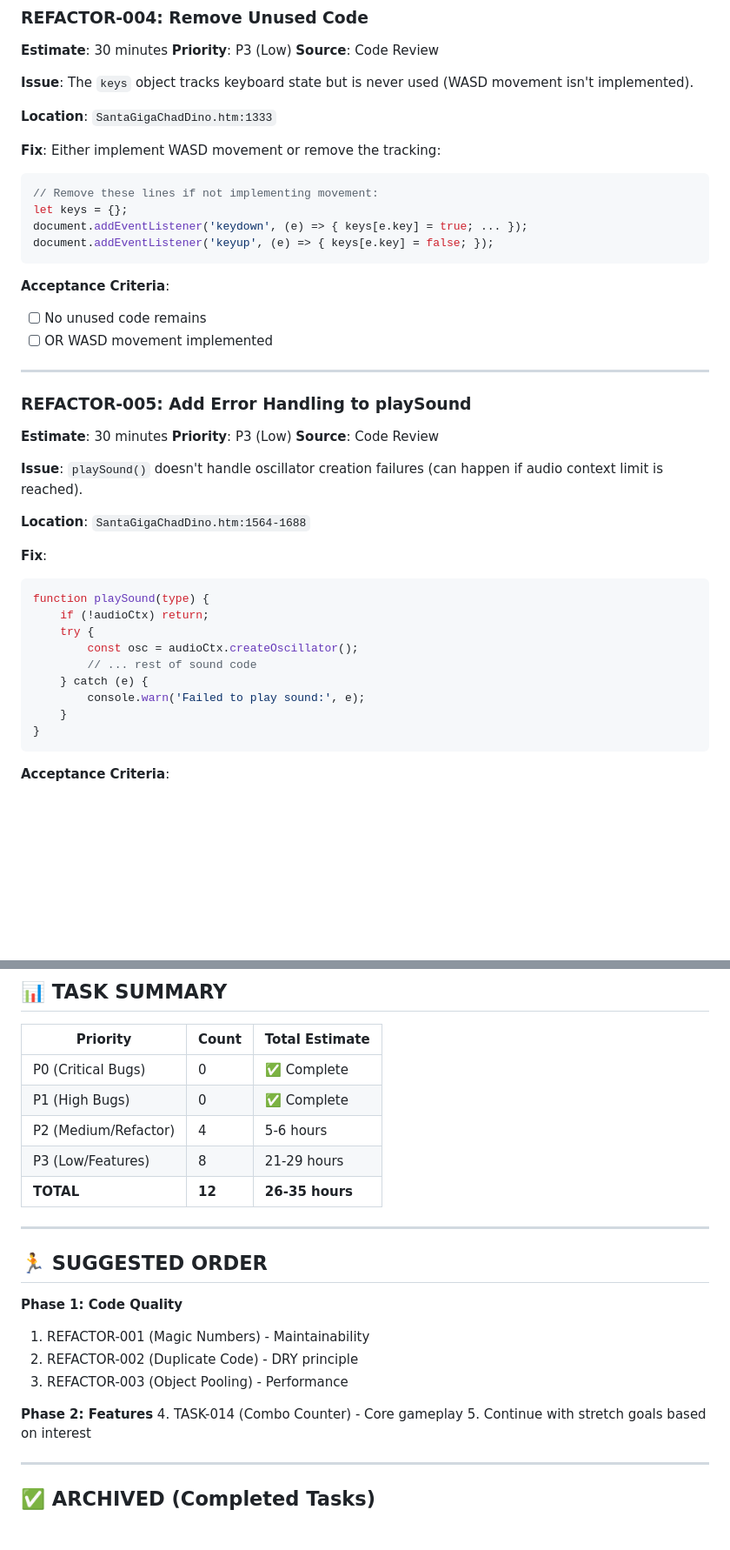
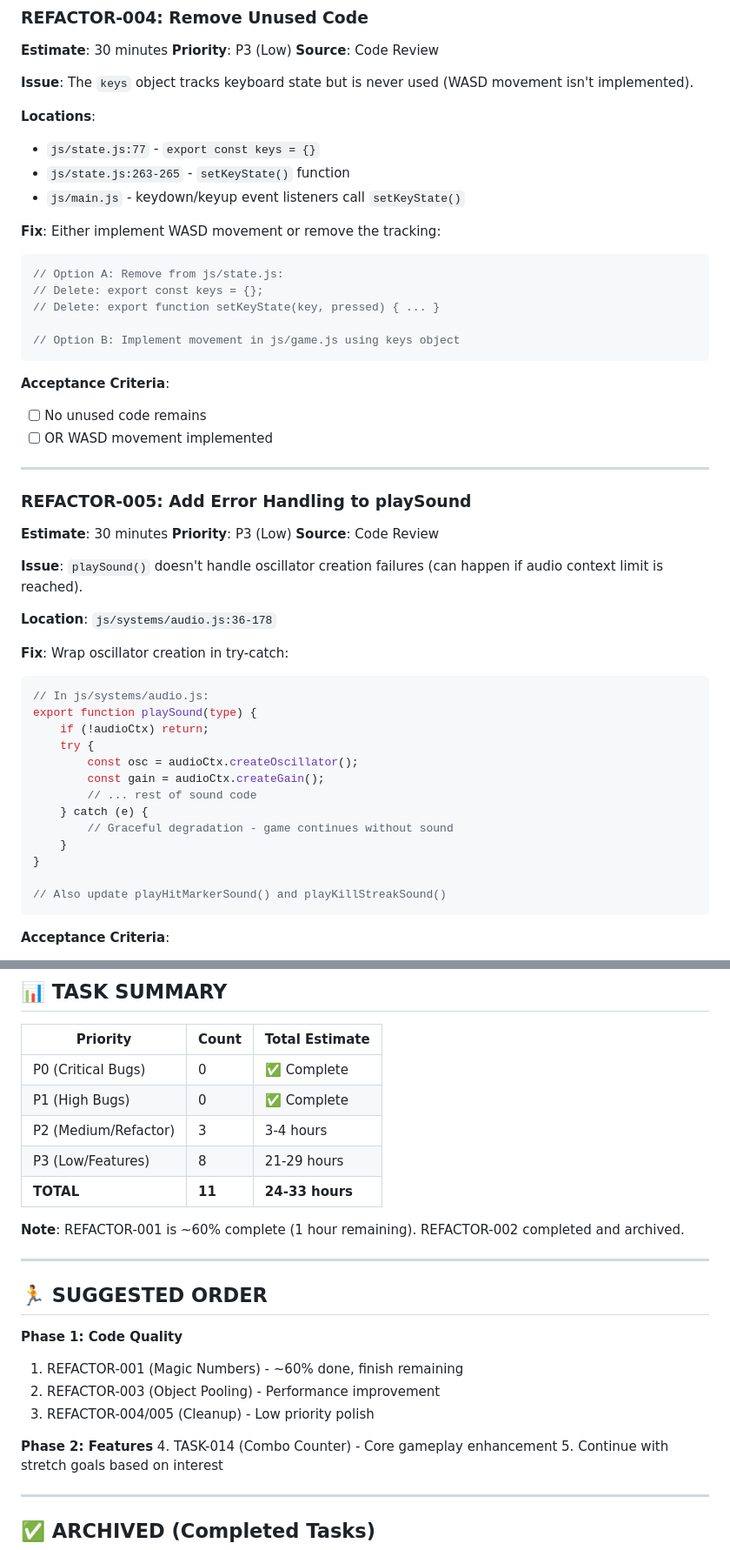
Before and after one commit to scrawlsbenches/Dino-doom-santa-fps, a Markdown page: TASK_LIST.md, 2 parts joined by grey strips. Shown at 87% size. GitHub-like rendering; blank space fills up the shorter version.

````diff
--- a/TASK_LIST.md
+++ b/TASK_LIST.md
@@ -113,14 +97,18 @@ function returnParticle(p) {
 
 **Issue**: The `keys` object tracks keyboard state but is never used (WASD movement isn't implemented).
 
-**Location**: `SantaGigaChadDino.htm:1333`
+**Locations**:
+- `js/state.js:77` - `export const keys = {}`
+- `js/state.js:263-265` - `setKeyState()` function
+- `js/main.js` - keydown/keyup event listeners call `setKeyState()`
 
 **Fix**: Either implement WASD movement or remove the tracking:
 ```javascript
-// Remove these lines if not implementing movement:
-let keys = {};
-document.addEventListener('keydown', (e) => { keys[e.key] = true; ... });
-document.addEventListener('keyup', (e) => { keys[e.key] = false; });
+// Option A: Remove from js/state.js:
+// Delete: export const keys = {};
+// Delete: export function setKeyState(key, pressed) { ... }
+
+// Option B: Implement movement in js/game.js using keys object
 ```
 
 **Acceptance Criteria**:
@@ -136,19 +124,23 @@ document.addEventListener('keyup', (e) => { keys[e.key] = false; });
 
 **Issue**: `playSound()` doesn't handle oscillator creation failures (can happen if audio context limit is reached).
 
-**Location**: `SantaGigaChadDino.htm:1564-1688`
+**Location**: `js/systems/audio.js:36-178`
 
-**Fix**:
+**Fix**: Wrap oscillator creation in try-catch:
 ```javascript
-function playSound(type) {
+// In js/systems/audio.js:
+export function playSound(type) {
     if (!audioCtx) return;
     try {
         const osc = audioCtx.createOscillator();
+        const gain = audioCtx.createGain();
         // ... rest of sound code
     } catch (e) {
-        console.warn('Failed to play sound:', e);
+        // Graceful degradation - game continues without sound
     }
 }
+
+// Also update playHitMarkerSound() and playKillStreakSound()
 ```
 
 **Acceptance Criteria**:
@@ -337,21 +357,23 @@ function playSound(type) {
 |----------|-------|----------------|
 | P0 (Critical Bugs) | 0 | ✅ Complete |
 | P1 (High Bugs) | 0 | ✅ Complete |
-| P2 (Medium/Refactor) | 4 | 5-6 hours |
+| P2 (Medium/Refactor) | 3 | 3-4 hours |
 | P3 (Low/Features) | 8 | 21-29 hours |
-| **TOTAL** | **12** | **26-35 hours** |
+| **TOTAL** | **11** | **24-33 hours** |
+
+**Note**: REFACTOR-001 is ~60% complete (1 hour remaining). REFACTOR-002 completed and archived.
 
 ---
 
 ## 🏃 SUGGESTED ORDER
 
 **Phase 1: Code Quality**
-1. REFACTOR-001 (Magic Numbers) - Maintainability
-2. REFACTOR-002 (Duplicate Code) - DRY principle
-3. REFACTOR-003 (Object Pooling) - Performance
+1. REFACTOR-001 (Magic Numbers) - ~60% done, finish remaining
+2. REFACTOR-003 (Object Pooling) - Performance improvement
+3. REFACTOR-004/005 (Cleanup) - Low priority polish
 
 **Phase 2: Features**
-4. TASK-014 (Combo Counter) - Core gameplay
+4. TASK-014 (Combo Counter) - Core gameplay enhancement
 5. Continue with stretch goals based on interest
 
 ---
````
Also changed, not shown: other parts of TASK_LIST.md (+82 -63 lines).
